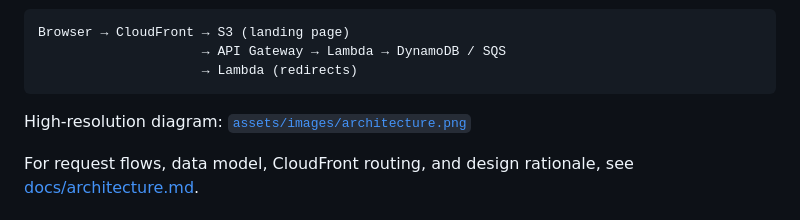
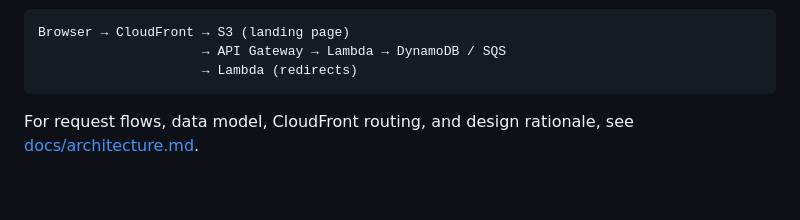
Before and after one commit to elyas-syed/serverless-url-shortener, a Markdown page: README.md, the part around one of its changes. Rendered like a GitHub page; blank space fills up the shorter version.

````diff
--- a/README.md
+++ b/README.md
@@ -41,8 +37,6 @@ Browser → CloudFront → S3 (landing page)
                      → API Gateway → Lambda → DynamoDB / SQS
                      → Lambda (redirects)
 ```
-
-High-resolution diagram: [`assets/images/architecture.png`](assets/images/architecture.png)
 
 For request flows, data model, CloudFront routing, and design rationale, see [docs/architecture.md](docs/architecture.md).
 
````
Also changed, not shown: other parts of README.md (+4 -8 lines), docs/architecture.md (+4 -0 lines).
